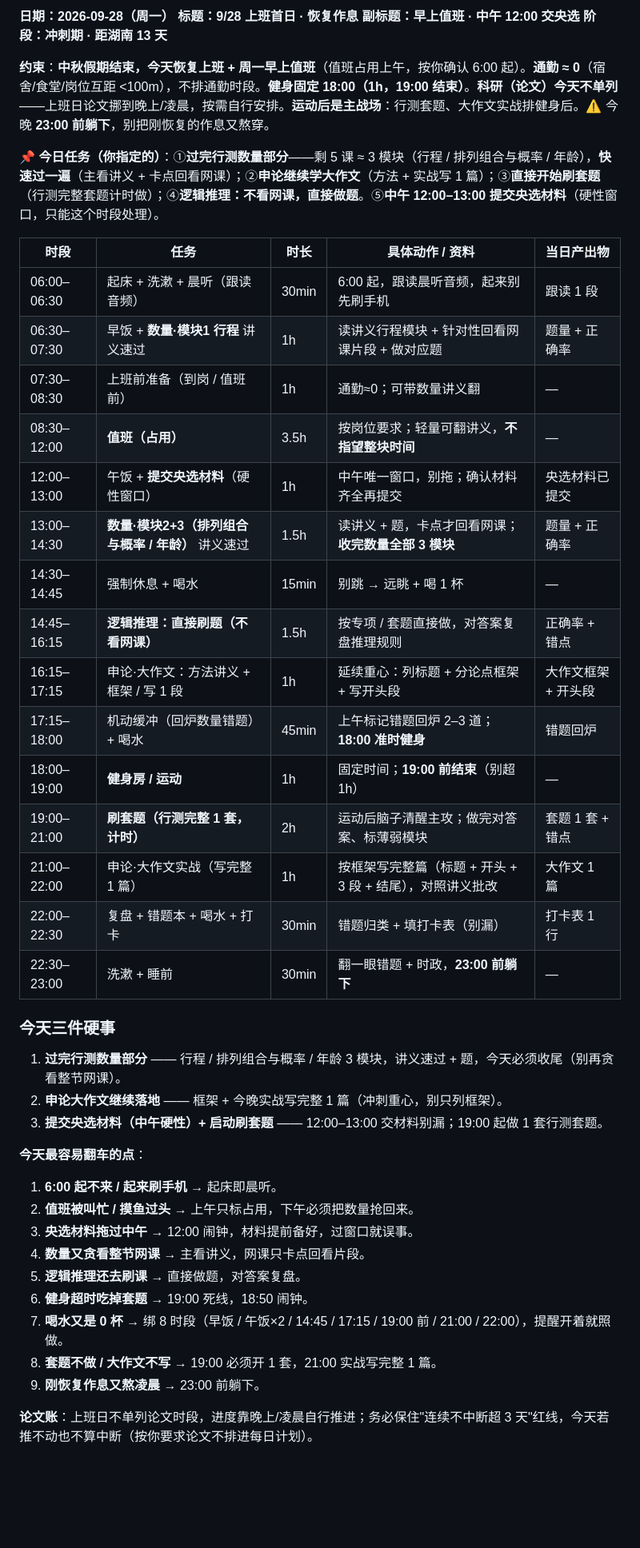
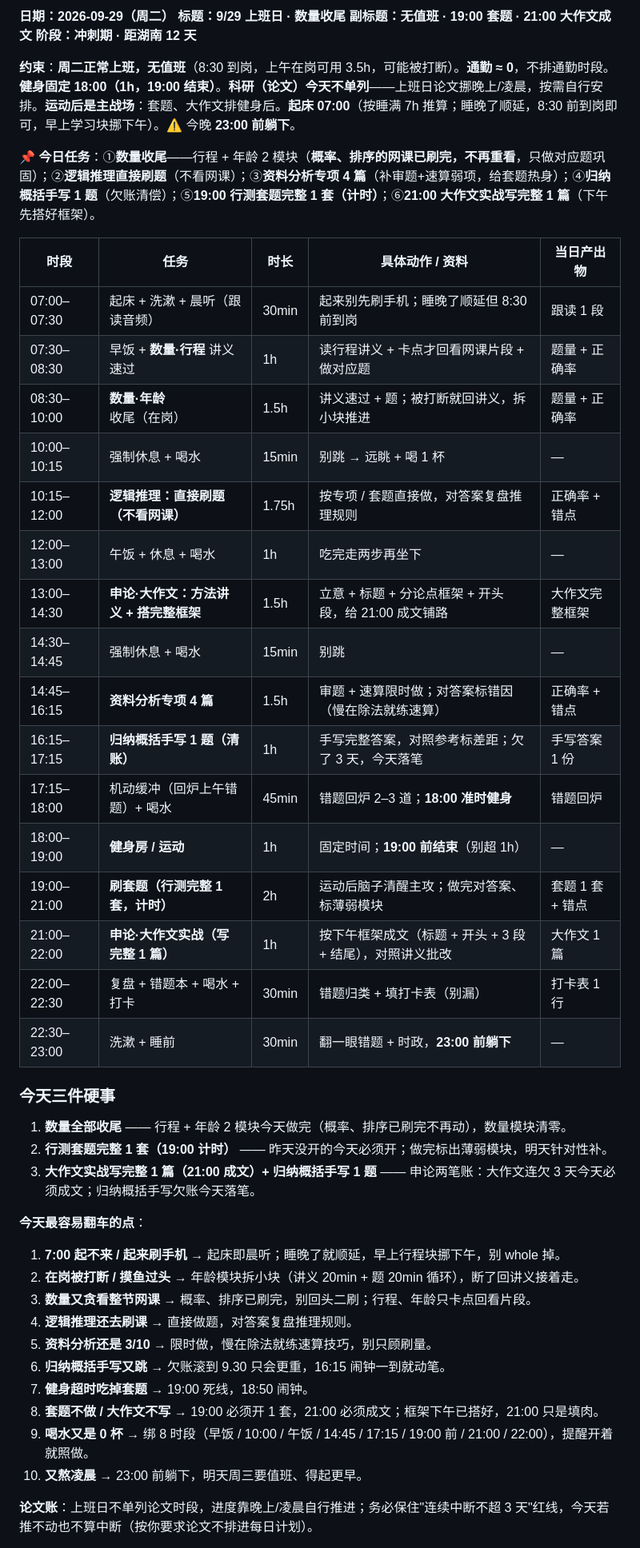
Before and after one commit to aaalll1232/daily-plan, a Markdown page: plan.md, the part around one of its changes. Shown at 80% size. Rendered like a GitHub page; blank space fills up the shorter version.

Commit message:
daily: 上线 9.29 计划(数量收尾+套题+大作文成文)

```diff
--- a/plan.md
+++ b/plan.md
@@ -1,45 +1,47 @@
-**日期：2026-09-28（周一）**
-**标题：9/28 上班首日 · 恢复作息**
-**副标题：早上值班 · 中午 12:00 交央选**
-**阶段：冲刺期 · 距湖南 13 天**
+**日期：2026-09-29（周二）**
+**标题：9/29 上班日 · 数量收尾**
+**副标题：无值班 · 19:00 套题 · 21:00 大作文成文**
+**阶段：冲刺期 · 距湖南 12 天**
 
-**约束**：**中秋假期结束，今天恢复上班 + 周一早上值班**（值班占用上午，按你确认 6:00 起）。**通勤 ≈ 0**（宿舍/食堂/岗位互距 <100m），不排通勤时段。**健身固定 18:00（1h，19:00 结束）**。**科研（论文）今天不单列**——上班日论文挪到晚上/凌晨，按需自行安排。**运动后是主战场**：行测套题、大作文实战排健身后。⚠️ 今晚 **23:00 前躺下**，别把刚恢复的作息又熬穿。
+**约束**：**周二正常上班，无值班**（8:30 到岗，上午在岗可用 3.5h，可能被打断）。**通勤 ≈ 0**，不排通勤时段。**健身固定 18:00（1h，19:00 结束）**。**科研（论文）今天不单列**——上班日论文挪晚上/凌晨，按需自行安排。**运动后是主战场**：套题、大作文排健身后。**起床 07:00**（按睡满 7h 推算；睡晚了顺延，8:30 前到岗即可，早上学习块挪下午）。⚠️ 今晚 **23:00 前躺下**。
 
-**📌 今日任务（你指定的）**：①**过完行测数量部分**——剩 5 课 ≈ 3 模块（行程 / 排列组合与概率 / 年龄），**快速过一遍**（主看讲义 + 卡点回看网课）；②**申论继续学大作文**（方法 + 实战写 1 篇）；③**直接开始刷套题**（行测完整套题计时做）；④**逻辑推理：不看网课，直接做题**。⑤**中午 12:00–13:00 提交央选材料**（硬性窗口，只能这个时段处理）。
+**📌 今日任务**：①**数量收尾**——行程 + 年龄 2 模块（**概率、排序的网课已刷完，不再重看**，只做对应题巩固）；②**逻辑推理直接刷题**（不看网课）；③**资料分析专项 4 篇**（补审题+速算弱项，给套题热身）；④**归纳概括手写 1 题**（欠账清偿）；⑤**19:00 行测套题完整 1 套（计时）**；⑥**21:00 大作文实战写完整 1 篇**（下午先搭好框架）。
 
 | 时段 | 任务 | 时长 | 具体动作 / 资料 | 当日产出物 |
 | --- | --- | --- | --- | --- |
-| 06:00–06:30 | 起床 + 洗漱 + 晨听（跟读音频） | 30min | 6:00 起，跟读晨听音频，起来别先刷手机 | 跟读 1 段 |
-| 06:30–07:30 | 早饭 + **数量·模块1 行程** 讲义速过 | 1h | 读讲义行程模块 + 针对性回看网课片段 + 做对应题 | 题量 + 正确率 |
-| 07:30–08:30 | 上班前准备（到岗 / 值班前） | 1h | 通勤≈0；可带数量讲义翻 | — |
-| 08:30–12:00 | **值班（占用）** | 3.5h | 按岗位要求；轻量可翻讲义，**不指望整块时间** | — |
-| 12:00–13:00 | 午饭 + **提交央选材料**（硬性窗口） | 1h | 中午唯一窗口，别拖；确认材料齐全再提交 | 央选材料已提交 |
-| 13:00–14:30 | **数量·模块2+3（排列组合与概率 / 年龄）** 讲义速过 | 1.5h | 读讲义 + 题，卡点才回看网课；**收完数量全部 3 模块** | 题量 + 正确率 |
-| 14:30–14:45 | 强制休息 + 喝水 | 15min | 别跳 → 远眺 + 喝 1 杯 | — |
-| 14:45–16:15 | **逻辑推理：直接刷题（不看网课）** | 1.5h | 按专项 / 套题直接做，对答案复盘推理规则 | 正确率 + 错点 |
-| 16:15–17:15 | 申论·大作文：方法讲义 + 框架 / 写 1 段 | 1h | 延续重心：列标题 + 分论点框架 + 写开头段 | 大作文框架 + 开头段 |
-| 17:15–18:00 | 机动缓冲（回炉数量错题）+ 喝水 | 45min | 上午标记错题回炉 2–3 道；**18:00 准时健身** | 错题回炉 |
+| 07:00–07:30 | 起床 + 洗漱 + 晨听（跟读音频） | 30min | 起来别先刷手机；睡晚了顺延但 8:30 前到岗 | 跟读 1 段 |
+| 07:30–08:30 | 早饭 + **数量·行程** 讲义速过 | 1h | 读行程讲义 + 卡点才回看网课片段 + 做对应题 | 题量 + 正确率 |
+| 08:30–10:00 | **数量·年龄** 收尾（在岗） | 1.5h | 讲义速过 + 题；被打断就回讲义，拆小块推进 | 题量 + 正确率 |
+| 10:00–10:15 | 强制休息 + 喝水 | 15min | 别跳 → 远眺 + 喝 1 杯 | — |
+| 10:15–12:00 | **逻辑推理：直接刷题（不看网课）** | 1.75h | 按专项 / 套题直接做，对答案复盘推理规则 | 正确率 + 错点 |
+| 12:00–13:00 | 午饭 + 休息 + 喝水 | 1h | 吃完走两步再坐下 | — |
+| 13:00–14:30 | **申论·大作文：方法讲义 + 搭完整框架** | 1.5h | 立意 + 标题 + 分论点框架 + 开头段，给 21:00 成文铺路 | 大作文完整框架 |
+| 14:30–14:45 | 强制休息 + 喝水 | 15min | 别跳 | — |
+| 14:45–16:15 | **资料分析专项 4 篇** | 1.5h | 审题 + 速算限时做；对答案标错因（慢在除法就练速算） | 正确率 + 错点 |
+| 16:15–17:15 | **归纳概括手写 1 题（清账）** | 1h | 手写完整答案，对照参考标差距；欠了 3 天，今天落笔 | 手写答案 1 份 |
+| 17:15–18:00 | 机动缓冲（回炉上午错题）+ 喝水 | 45min | 错题回炉 2–3 道；**18:00 准时健身** | 错题回炉 |
 | 18:00–19:00 | **健身房 / 运动** | 1h | 固定时间；**19:00 前结束**（别超 1h） | — |
 | 19:00–21:00 | **刷套题（行测完整 1 套，计时）** | 2h | 运动后脑子清醒主攻；做完对答案、标薄弱模块 | 套题 1 套 + 错点 |
-| 21:00–22:00 | 申论·大作文实战（写完整 1 篇） | 1h | 按框架写完整篇（标题 + 开头 + 3 段 + 结尾），对照讲义批改 | 大作文 1 篇 |
+| 21:00–22:00 | **申论·大作文实战（写完整 1 篇）** | 1h | 按下午框架成文（标题 + 开头 + 3 段 + 结尾），对照讲义批改 | 大作文 1 篇 |
 | 22:00–22:30 | 复盘 + 错题本 + 喝水 + 打卡 | 30min | 错题归类 + 填打卡表（别漏） | 打卡表 1 行 |
 | 22:30–23:00 | 洗漱 + 睡前 | 30min | 翻一眼错题 + 时政，**23:00 前躺下** | — |
 
 ### 今天三件硬事
-1. **过完行测数量部分** —— 行程 / 排列组合与概率 / 年龄 3 模块，讲义速过 + 题，今天必须收尾（别再贪看整节网课）。
-2. **申论大作文继续落地** —— 框架 + 今晚实战写完整 1 篇（冲刺重心，别只列框架）。
-3. **提交央选材料（中午硬性）+ 启动刷套题** —— 12:00–13:00 交材料别漏；19:00 起做 1 套行测套题。
+1. **数量全部收尾** —— 行程 + 年龄 2 模块今天做完（概率、排序已刷完不再动），数量模块清零。
+2. **行测套题完整 1 套（19:00 计时）** —— 昨天没开的今天必须开；做完标出薄弱模块，明天针对性补。
+3. **大作文实战写完整 1 篇（21:00 成文）+ 归纳概括手写 1 题** —— 申论两笔账：大作文连欠 3 天今天必须成文；归纳概括手写欠账今天落笔。
 
 **今天最容易翻车的点**：
-1. **6:00 起不来 / 起来刷手机** → 起床即晨听。
-2. **值班被叫忙 / 摸鱼过头** → 上午只标占用，下午必须把数量抢回来。
-3. **央选材料拖过中午** → 12:00 闹钟，材料提前备好，过窗口就误事。
-4. **数量又贪看整节网课** → 主看讲义，网课只卡点回看片段。
-5. **逻辑推理还去刷课** → 直接做题，对答案复盘。
-6. **健身超时吃掉套题** → 19:00 死线，18:50 闹钟。
-7. **喝水又是 0 杯** → 绑 8 时段（早饭 / 午饭×2 / 14:45 / 17:15 / 19:00 前 / 21:00 / 22:00），提醒开着就照做。
-8. **套题不做 / 大作文不写** → 19:00 必须开 1 套，21:00 实战写完整 1 篇。
-9. **刚恢复作息又熬凌晨** → 23:00 前躺下。
+1. **7:00 起不来 / 起来刷手机** → 起床即晨听；睡晚了就顺延，早上行程块挪下午，别 whole 掉。
+2. **在岗被打断 / 摸鱼过头** → 年龄模块拆小块（讲义 20min + 题 20min 循环），断了回讲义接着走。
+3. **数量又贪看整节网课** → 概率、排序已刷完，别回头二刷；行程、年龄只卡点回看片段。
+4. **逻辑推理还去刷课** → 直接做题，对答案复盘推理规则。
+5. **资料分析还是 3/10** → 限时做，慢在除法就练速算技巧，别只顾刷量。
+6. **归纳概括手写又跳** → 欠账滚到 9.30 只会更重，16:15 闹钟一到就动笔。
+7. **健身超时吃掉套题** → 19:00 死线，18:50 闹钟。
+8. **套题不做 / 大作文不写** → 19:00 必须开 1 套，21:00 必须成文；框架下午已搭好，21:00 只是填肉。
+9. **喝水又是 0 杯** → 绑 8 时段（早饭 / 10:00 / 午饭 / 14:45 / 17:15 / 19:00 前 / 21:00 / 22:00），提醒开着就照做。
+10. **又熬凌晨** → 23:00 前躺下，明天周三要值班、得起更早。
 
-**论文账**：上班日不单列论文时段，进度靠晚上/凌晨自行推进；务必保住"连续不中断超 3 天"红线，今天若推不动也不算中断（按你要求论文不排进每日计划）。
+**论文账**：上班日不单列论文时段，进度靠晚上/凌晨自行推进；务必保住"连续中断不超 3 天"红线，今天若推不动也不算中断（按你要求论文不排进每日计划）。
 
```
Also changed, not shown: other parts of plan.md (+1 -1 lines).
